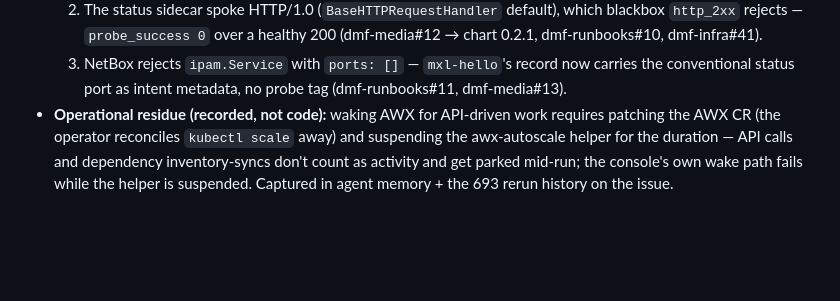
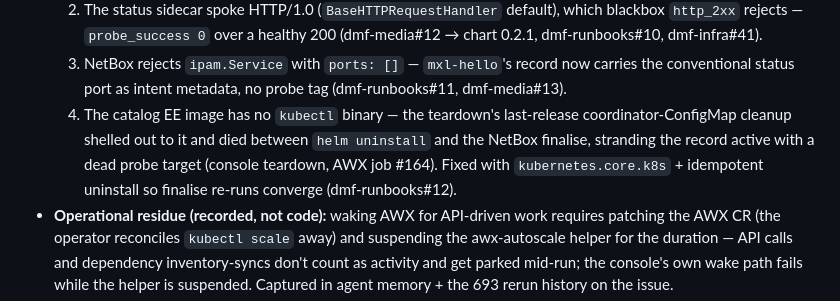
Before and after one commit to dmfdeploy/dmfdeploy, a Markdown page: docs/plans/DMF MXL Single-Node Revival Plan 2026-07-03.md, the part around the change. Drawn GitHub-style; blank space fills up the shorter version.

Commit message:
docs(plans): Amendment C gains the EE-kubectl teardown finding (refs #17)
Signed-off-by: znerol2 <6800371+znerol2@users.noreply.github.com>

```diff
--- a/docs/plans/DMF MXL Single-Node Revival Plan 2026-07-03.md
+++ b/docs/plans/DMF MXL Single-Node Revival Plan 2026-07-03.md
@@ -281,6 +281,12 @@ profile), applied via the dmf-init Manage lane (692-fix → 300 → 630 → 650
   3. NetBox rejects `ipam.Service` with `ports: []` — `mxl-hello`'s record
      now carries the conventional status port as intent metadata, no probe
      tag (dmf-runbooks#11, dmf-media#13).
+  4. The catalog EE image has no `kubectl` binary — the teardown's
+     last-release coordinator-ConfigMap cleanup shelled out to it and died
+     between `helm uninstall` and the NetBox finalise, stranding the record
+     active with a dead probe target (console teardown, AWX job #164). Fixed
+     with `kubernetes.core.k8s` + idempotent uninstall so finalise re-runs
+     converge (dmf-runbooks#12).
 - **Operational residue (recorded, not code):** waking AWX for API-driven
   work requires patching the AWX CR (the operator reconciles `kubectl scale`
   away) and suspending the awx-autoscale helper for the duration — API calls
```
